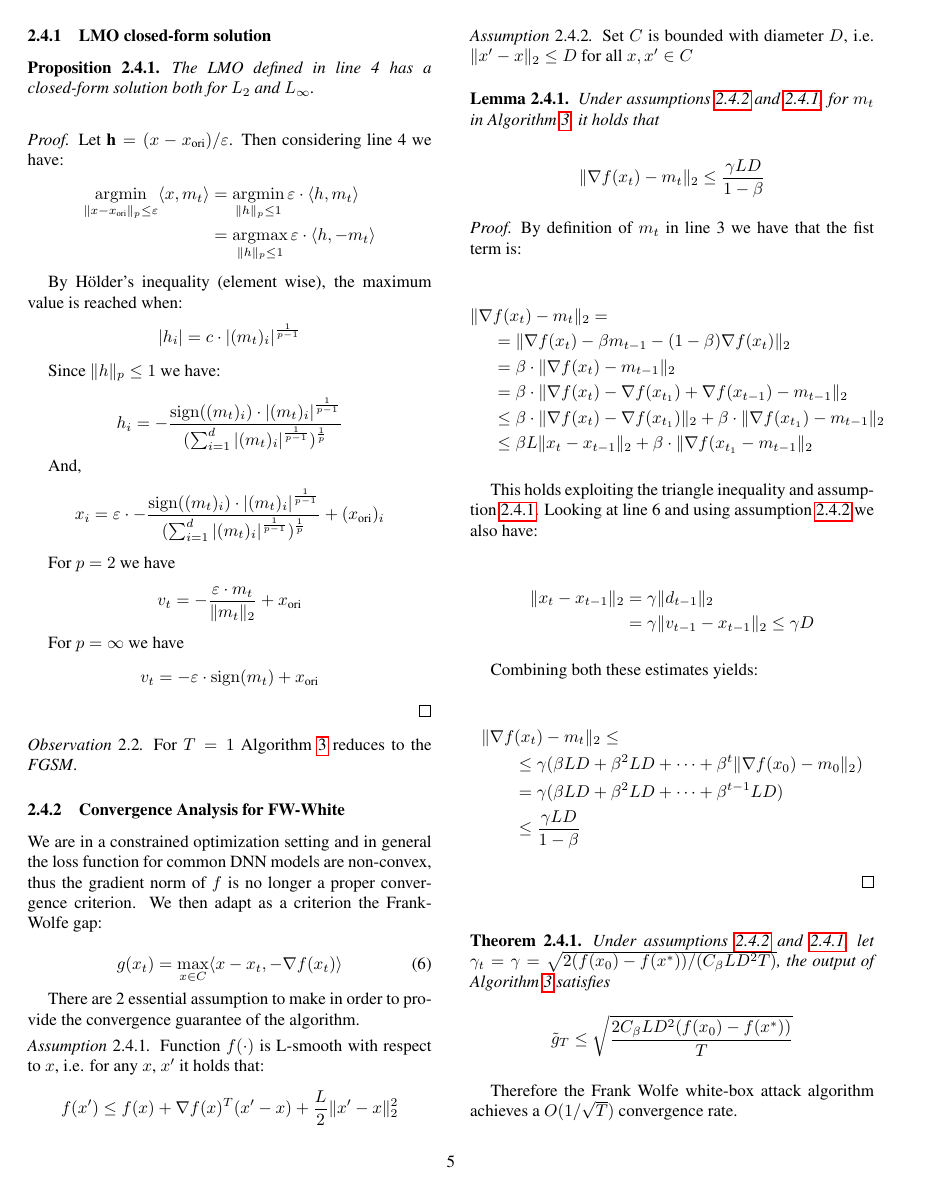
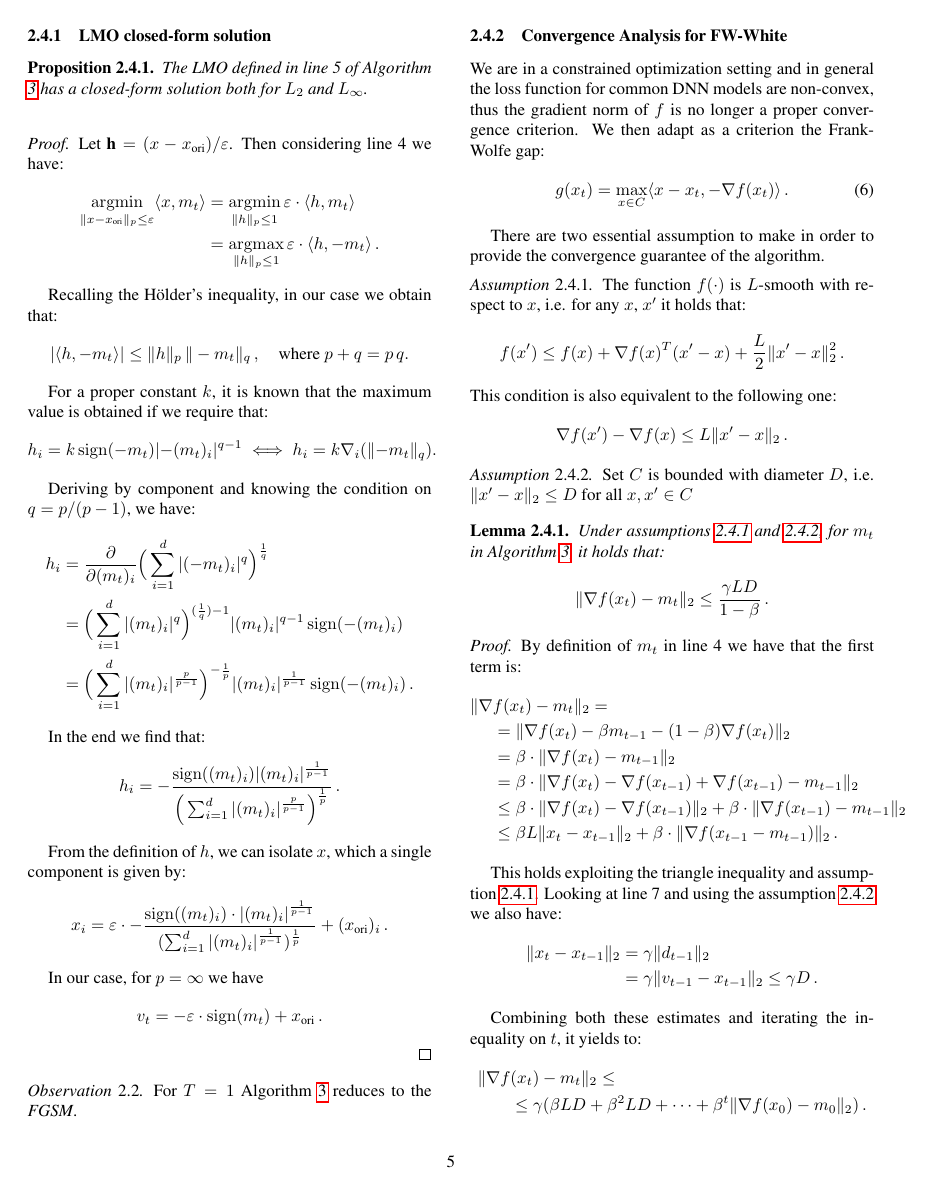
Before and after one commit to Alberto1598/Optimization-Franke_Wolfe, a LaTeX document (report_template/egpaper_final.tex): page 5 of 12. Compiled offline with pdfLaTeX.

Commit message:
Update proofs

```diff
--- a/report_template/egpaper_final.tex
+++ b/report_template/egpaper_final.tex
@@ -463,40 +463,52 @@ We can suppose that the final adversarial image will have smaller distortion wit
 
 \subsubsection{LMO closed-form solution} \label{LMO}
 
-\begin{prop}The LMO defined in line 4 has a closed-form solution both for $L_2$ and $L_\infty$. \\
+\begin{prop}The LMO defined in line 5 of Algorithm \ref{FW} has a closed-form solution both for $L_2$ and $L_\infty$. \\
 \end{prop}
 \begin{proof}
 Let $\textbf{h}=(x - x_{\text{ori}})/ \epsilon$. Then considering line 4 we have:
 \begin{align*}
     \argmin_{\Vert x - x_{\text{ori}} \Vert_p \le \epsilon} \langle x, m_t \rangle &= \argmin_{\Vert h \Vert_p \le 1} \epsilon \cdot \langle h,m_t \rangle \\
-    &= \argmax_{\Vert h \Vert_p \le 1} \epsilon \cdot \langle h, -m_t \rangle
+    &= \argmax_{\Vert h \Vert_p \le 1} \epsilon \cdot \langle h, -m_t \rangle \,.
 \end{align*}
 
-By H\"{o}lder's inequality (element wise), the maximum value is reached when:
+Recalling the H\"{o}lder's inequality, in our case we obtain that:
 \begin{equation*}
-    \left | h_i \right | = c \cdot \left | (m_t)_i \right |^{\frac{1}{p-1}}
+    \vert \langle h, -m_t \rangle \vert \le \Vert h \Vert_p \, \Vert -m_t \Vert_q \,, \quad \text{where } p+q = p\,q.
 \end{equation*}
 
-Since $\Vert h \Vert_p \le 1$ we have:
-
+For a proper constant $k$, it is known that the maximum value is obtained if we require that:
 \begin{equation*}
-    h_i= - \frac{\sign((m_t)_i)\cdot \left | (m_t)_i \right |^{\frac{1}{p-1}}}{(\sum_{i=1}^d \left | (m_t)_i \right |^{\frac{1}{p-1}} )^{\frac{1}{p}}}
+    h_i = k \sign(-m_t) \vert -(m_t)_i \vert^{q-1}
+    \iff h_i = k \nabla_i (\Vert -m_t \Vert_q) .
 \end{equation*}
 
-And,
+Deriving by component and knowing the condition on $q=p/(p-1)$, we have:
+\begin{align*}
+    h_i &= \frac{\partial}{\partial (m_t)_i} \Big( \sum_{i=1}^d \vert (-m_t)_i\vert^q \Big)^{\frac{1}{q}} \\
+    &= \Big( \sum_{i=1}^d \vert (m_t)_i \vert^q \Big)^{(\frac{1}{q})-1} \vert (m_t)_i \vert^{q-1} \sign(-(m_t)_i)\\
+    &= \Big( \sum_{i=1}^d \vert (m_t)_i \vert^{\frac{p}{p-1}} \Big)^{-\frac{1}{p}} \vert (m_t)_i \vert^{\frac{1}{p-1}} \sign(-(m_t)_i)\,.
+\end{align*}
+
+In the end we find that:
 \begin{equation*}
-      x_i=\epsilon \cdot - \frac{\sign((m_t)_i)\cdot \left | (m_t)_i \right |^{\frac{1}{p-1}}}{(\sum_{i=1}^d \left | (m_t)_i \right |^{\frac{1}{p-1}} )^{\frac{1}{p}}} + (x_{\text{ori}})_i
+    h_i = - \frac{\sign((m_t)_i) \vert (m_t)_i\vert^{\frac{1}{p-1}}}{\Big( \sum_{i=1}^d \vert (m_t)_i \vert^{\frac{p}{p-1}} \Big)^\frac{1}{p}}\,.
+\end{equation*}
+
+From the definition of $h$, we can isolate $x$, which a single component is given by:
+\begin{equation*}
+      x_i=\epsilon \cdot - \frac{\sign((m_t)_i)\cdot \left | (m_t)_i \right |^{\frac{1}{p-1}}}{(\sum_{i=1}^d \left | (m_t)_i \right |^{\frac{1}{p-1}} )^{\frac{1}{p}}} + (x_{\text{ori}})_i\,.
 \end{equation*}
 
 % DECIDE IF WE WANT TO KEEP CASE P=2
-For $p=2$ we have
+%For $p=2$ we have
+%\begin{equation*}
+%    v_t= - \frac{\epsilon \cdot m_t}{\Vert m_t \Vert_2} + x_{\text{ori}}
+%\end{equation*}
+
+In our case, for $p= \infty$ we have
 \begin{equation*}
-    v_t= - \frac{\epsilon \cdot m_t}{\Vert m_t \Vert_2} + x_{\text{ori}}
-\end{equation*}
-
-For $p= \infty$ we have
-\begin{equation*}
-    v_t = - \epsilon \cdot \sign(m_t) + x_{\text{ori}}
+    v_t = - \epsilon \cdot \sign(m_t) + x_{\text{ori}}\,.
 \end{equation*}
 \end{proof}
 
@@ -507,21 +519,21 @@ For $T=1$ Algorithm \ref{FW} reduces to the \textit{FGSM}.
 \subsubsection{Convergence Analysis for FW-White}
 
 We are in a constrained optimization setting and in general the loss function for common DNN models are non-convex, thus the gradient norm of $f$ is no longer a proper convergence criterion. We then adapt as a criterion the Frank-Wolfe gap:
-
 \begin{equation} \label{gap}
-    g(x_t)= \max_{x \in C} \langle  x-x_t, - \nabla f(x_t) \rangle
+    g(x_t)= \max_{x \in C} \langle  x-x_t, - \nabla f(x_t) \rangle \,.
 \end{equation}
 
-There are 2 essential assumption to make in order to provide the convergence guarantee of the algorithm.
-
+There are two essential assumption to make in order to provide the convergence guarantee of the algorithm.
 \begin{ass}\label{ass1}
-Function $f(\cdot)$ is L-smooth with respect to $x$, i.e. for any $x$, $x'$ it holds that:
+The function $f(\cdot)$ is $L$-smooth with respect to $x$, i.e. for any $x$, $x'$ it holds that:
 \begin{equation*}
-    f(x') \le f(x) + \nabla f(x)^T (x' - x) + \frac{L}{2} \Vert x' -x \Vert_{2}^2
+    f(x') \le f(x) + \nabla f(x)^T (x' - x) + \frac{L}{2} \Vert x' -x \Vert_{2}^2\,.
+\end{equation*}
+This condition is also equivalent to the following one:
+\begin{equation*}
+    \nabla f(x') - \nabla f(x) \le L \Vert x'-x \Vert_2\,.
 \end{equation*}
 \end{ass}
-
-
 
 
 \begin{ass}\label{ass2}
@@ -530,41 +542,34 @@ Set $C$ is bounded with diameter $D$, i.e. $\Vert x' -x \Vert_{2} \le D$ for all
 \end{ass}
 
 \begin{lemma}
-Under assumptions \ref{ass2} and \ref{ass1}, for $m_t$ in Algorithm \ref{FW}, it holds that
-
+\label{lemm}
+Under assumptions \ref{ass1} and \ref{ass2}, for $m_t$ in Algorithm \ref{FW}, it holds that:
 \begin{equation*}
-    \Vert \nabla f(x_t) - m_t \Vert_{2} \le \frac{\gamma LD}{ 1 - \beta}
+    \Vert \nabla f(x_t) - m_t \Vert_{2} \le \frac{\gamma LD}{ 1 - \beta}\,.
 \end{equation*}
 \end{lemma}
 
 \begin{proof}
-By definition of $m_t$ in line 3 we have that the fist term is:
-
+By definition of $m_t$ in line 4 we have that the first term is:
 \begin{align*}
     \Vert \nabla & f(x_t) - m_t \Vert_2 = \\
     &= \Vert \nabla f(x_t) - \beta m_{t-1} - (1- \beta) \nabla f(x_t) \Vert_2\\
     &= \beta \cdot \Vert \nabla f(x_t) - m_{t-1} \Vert_{2}\\
-    &= \beta \cdot \Vert \nabla f(x_t) - \nabla f(x_{t_1}) + \nabla f(x_{t-1}) - m_{t-1} \Vert_{2}\\
-    &\le \beta \cdot \Vert \nabla f(x_t) - \nabla f(x_{t_1}) \Vert_{2} + \beta \cdot \Vert \nabla f(x_{t_1}) - m_{t-1} \Vert_{2} \\
-    &\le \beta L \Vert x_t - x_{t-1} \Vert_{2} + \beta \cdot \Vert \nabla f(x_{t_1} - m_{t-1} \Vert_{2}
+    &= \beta \cdot \Vert \nabla f(x_t) - \nabla f(x_{t-1}) + \nabla f(x_{t-1}) - m_{t-1} \Vert_{2}\\
+    &\le \beta \cdot \Vert \nabla f(x_t) - \nabla f(x_{t-1}) \Vert_{2} + \beta \cdot \Vert \nabla f(x_{t-1}) - m_{t-1} \Vert_{2} \\
+    &\le \beta L \Vert x_t - x_{t-1} \Vert_{2} + \beta \cdot \Vert \nabla f(x_{t-1} - m_{t-1}) \Vert_{2}\,.
 \end{align*}
 
-
-
-
-
-This holds exploiting the triangle inequality and assumption \ref{ass1}. Looking at line 6 and using assumption \ref{ass2} we also have:
-
+This holds exploiting the triangle inequality and assumption \ref{ass1}.
+Looking at line 7 and using the assumption \ref{ass2} we also have:
 \begin{align*}
     \Vert x_t - x_{t-1} \Vert_{2} & = \gamma \Vert d_{t-1} \Vert_{2} \\
-    &= \gamma \Vert v_{t-1} - x_{t-1} \Vert_{2} \le \gamma D
+    &= \gamma \Vert v_{t-1} - x_{t-1} \Vert_{2} \le \gamma D\,.
 \end{align*}
 
-Combining both these estimates yields:
-
+Combining both these estimates and iterating the inequality on $t$, it yields to:
 \begin{align*}
-    \Vert \nabla f & (x_t) - m_t \Vert_2 \le \\
-    &\le \gamma ( \beta LD + \beta^2 LD + \dots + \beta^t \Vert \nabla f(x_0) - m_0 \Vert_2 ) \\
-    & = \gamma(\beta L D + \beta^2 L D + \dots + \beta^{t-1} L D) \\
-    & \le \frac{\gamma L D}{ 1 -\beta}
+    \Vert \nabla f & (x_t) - m_t \Vert_2 \le
+    \\
+    &\le \gamma ( \beta LD + \beta^2 LD + \dots + \beta^t \Vert \nabla f(x_0) - m_0 \Vert_2 ) \,.
 \end{align*}
@@ -575,6 +582,5 @@ Combining both these estimates yields:
 
 
 \begin{theo}
-Under assumptions \ref{ass2} and \ref{ass1}, let $\gamma_t= \gamma= \sqrt{2(f(x_0)- f(x^\ast))/(C_\beta L D^2 T )}$, the output of Algorithm \ref{FW} satisfies
+Under assumptions \ref{ass1} and \ref{ass2}, let $\gamma_t= \gamma= \sqrt{2(f(x_0)- f(x^\ast))/(C_\beta L D^2 T )}$, the output of Algorithm \ref{FW} satisfies
 \begin{equation*}
-    \Tilde{g}_T \le \sqrt{ \frac{2C_\beta L D^2 (f(x_0)- f(x^\ast))}{T}}
@@ -591,4 +597,3 @@ By assumption \ref{ass1}, we have:
     &= f(x_t) \gamma \nabla f(x_t)^T ( v_t - x_t) + \frac{L \gamma^2}{2} \Vert v_t - x_t \Vert_{2}^2\\
     & \le f(x_t) \gamma \nabla f(x_t)^T ( v_t - x_t) + \frac{L D^2 \gamma^2}{2}\\
     &= f(x_t) + \gamma m_{t}^T ( v_t - x_t) +\\
-    &+ \gamma(\nabla f(x_t) - m_t)^T (v_t - x_t) + \frac{L D^2 \gamma^2}{2}
```
Also changed, not shown: Project_OD.pdf, report_template/egpaper_final.tex (119 more changed lines).
